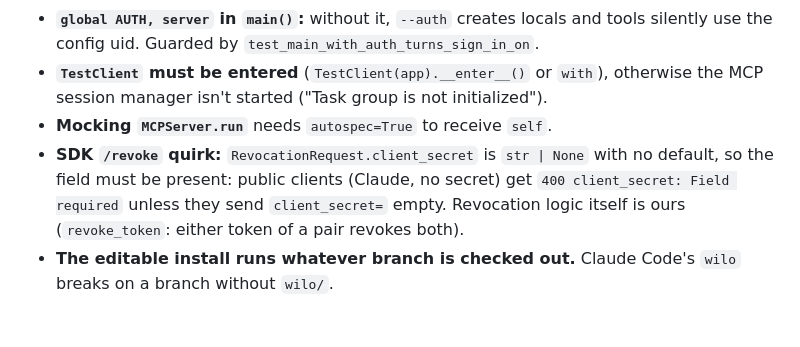
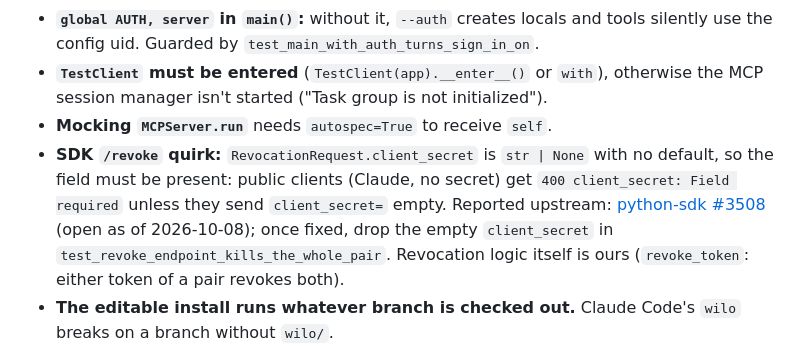
Before and after one commit to CoachThomLamb/wilo_ai, a Markdown page: docs/mcp-server-and-connector-guide.md, the part around the change. GitHub-like rendering; blank space fills up the shorter version.

Commit message:
Guide: link the upstream SDK /revoke issue (python-sdk #3508)
Co-Authored-By: Claude Opus 5.5 <noreply@anthropic.com>
Claude-Session: https://claude.ai/code/session_01YRYi1iXJoZ76T6pp3JE4YD

```diff
--- a/docs/mcp-server-and-connector-guide.md
+++ b/docs/mcp-server-and-connector-guide.md
@@ -79,7 +79,7 @@ Practice: after adding a guard, **break it on purpose and check a test fails**,
 - **`global AUTH, server` in `main()`:** without it, `--auth` creates locals and tools silently use the config uid. Guarded by `test_main_with_auth_turns_sign_in_on`.
 - **`TestClient` must be entered** (`TestClient(app).__enter__()` or `with`), otherwise the MCP session manager isn't started ("Task group is not initialized").
 - **Mocking `MCPServer.run`** needs `autospec=True` to receive `self`.
-- **SDK `/revoke` quirk:** `RevocationRequest.client_secret` is `str | None` with no default, so the field must be present: public clients (Claude, no secret) get `400 client_secret: Field required` unless they send `client_secret=` empty. Revocation logic itself is ours (`revoke_token`: either token of a pair revokes both).
+- **SDK `/revoke` quirk:** `RevocationRequest.client_secret` is `str | None` with no default, so the field must be present: public clients (Claude, no secret) get `400 client_secret: Field required` unless they send `client_secret=` empty. Reported upstream: [python-sdk #3508](https://github.com/modelcontextprotocol/python-sdk/issues/3508) (open as of 2026-10-08); once fixed, drop the empty `client_secret` in `test_revoke_endpoint_kills_the_whole_pair`. Revocation logic itself is ours (`revoke_token`: either token of a pair revokes both).
 - **The editable install runs whatever branch is checked out.** Claude Code's `wilo` breaks on a branch without `wilo/`.
 - **A running Claude Code session only loads MCP servers at startup.** After `claude mcp add`, use a new session (`cd ~/wilo && claude`) to see the new server.
 - **Ports:** an old test server can hold a port (`ss -ltnp | grep :8000`). Use another `--port`; the issuer follows the port.
```
